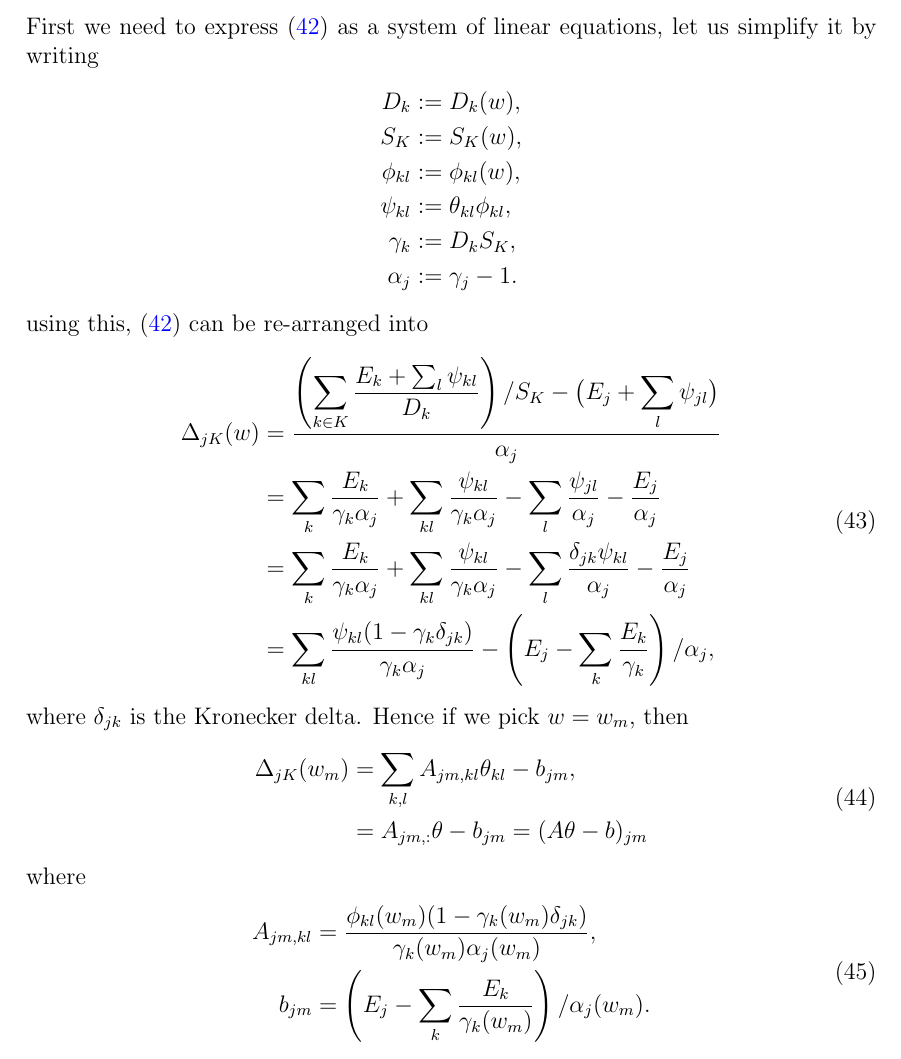
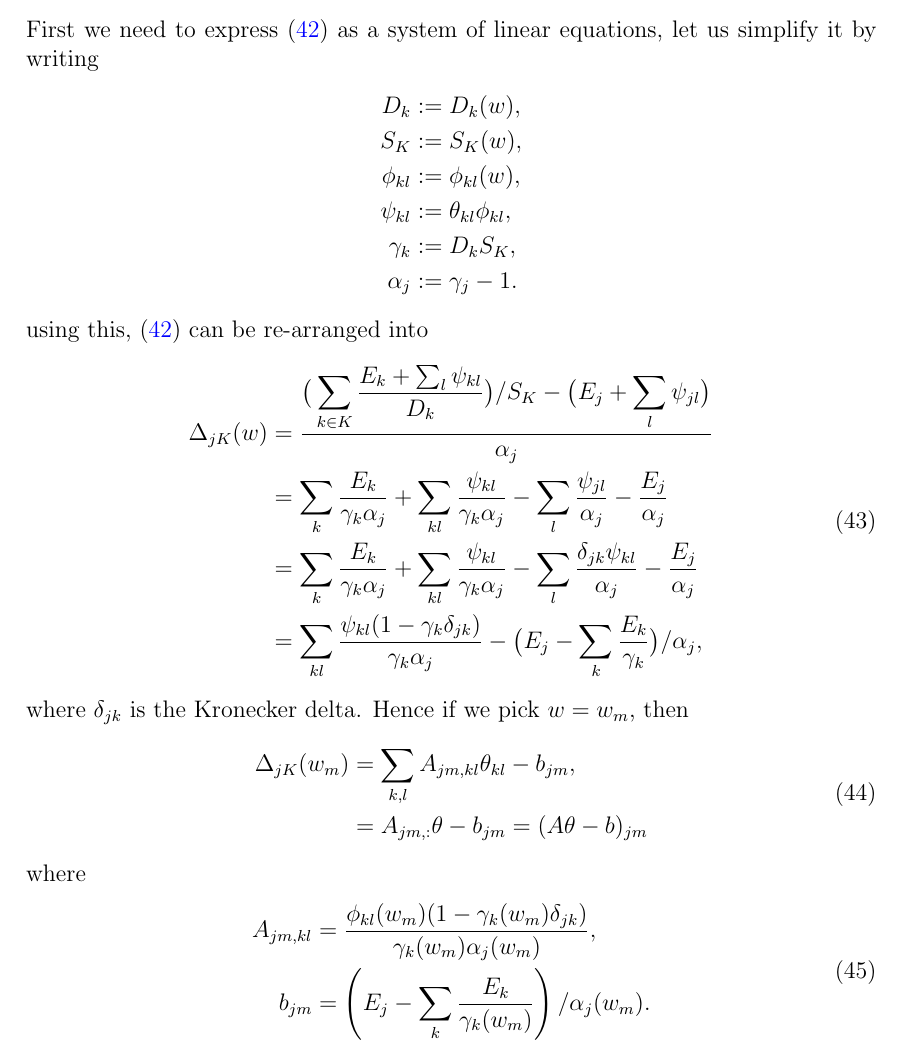
Before and after one commit to berylgithub/qm, a LaTeX document (RoSeMI.tex): part of page 5 of 8, cut so that both start at the same text. Compiled offline with pdfLaTeX.

Commit message:
latex chkpt before data sel

```diff
--- a/RoSeMI.tex
+++ b/RoSeMI.tex
@@ -273,10 +273,10 @@ using this, (\refeq{eq:delta}) can be re-arranged into
 \begin{equation}
 	\label{eq:delta_split}
 	\begin{split}
-		\Delta_{jK}(w)&= \frac{\D \left(\sum_{k\in K} \frac{E_k + \sum_l \psi_{kl}}{D_k} \right)/ S_K - \big(E_j + \sum_l \psi_{jl}\big)}{\alpha_j} \\
+		\Delta_{jK}(w)&= \frac{\D \big(\sum_{k\in K} \frac{E_k + \sum_l \psi_{kl}}{D_k} \big)/ S_K - \big(E_j + \sum_l \psi_{jl}\big)}{\alpha_j} \\
 		&= \sum_k \frac{E_k}{\gamma_k\alpha_j} + \sum_{kl} \frac{\psi_{kl}}{\gamma_k\alpha_j} - \sum_{l} \frac{\psi_{jl}}{\alpha_j} - \frac{E_j}{\alpha_j}\\
 		&= \sum_k \frac{E_k}{\gamma_k\alpha_j} + \sum_{kl} \frac{\psi_{kl}}{\gamma_k\alpha_j} - \sum_{l} \frac{\delta_{jk}\psi_{kl}}{\alpha_j} - \frac{E_j}{\alpha_j}\\
-		&= \sum_{kl} \frac{\psi_{kl} (1-\gamma_k\delta_{jk})}{\gamma_k\alpha_j} - \left(E_j - \sum_k\frac{E_k}{\gamma_k}\right)/\alpha_j,
+		&= \sum_{kl} \frac{\psi_{kl} (1-\gamma_k\delta_{jk})}{\gamma_k\alpha_j} - \big(E_j - \sum_k\frac{E_k}{\gamma_k}\big)/\alpha_j,
 	\end{split}
 \end{equation}
 where $\delta_{jk}$ is the Kronecker delta. Hence if we pick $w = w_m$, then
```
